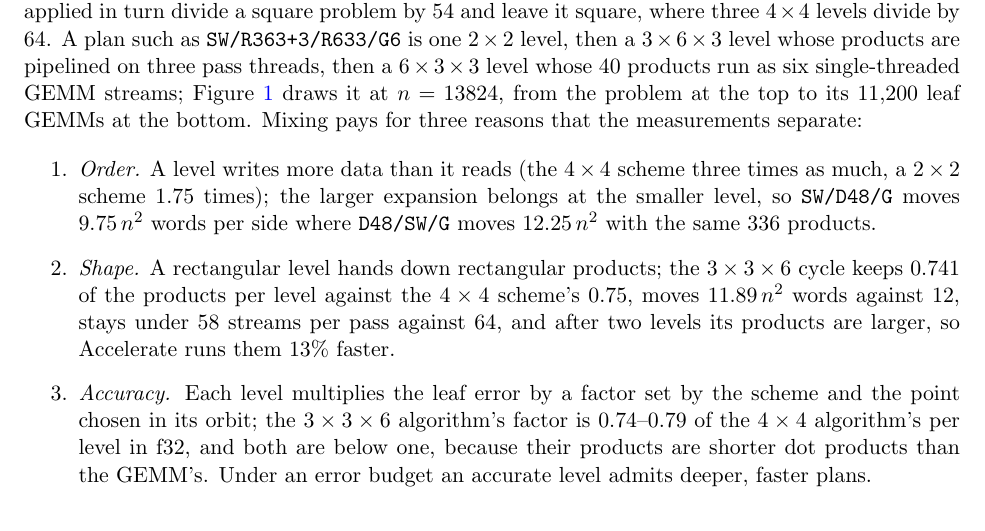
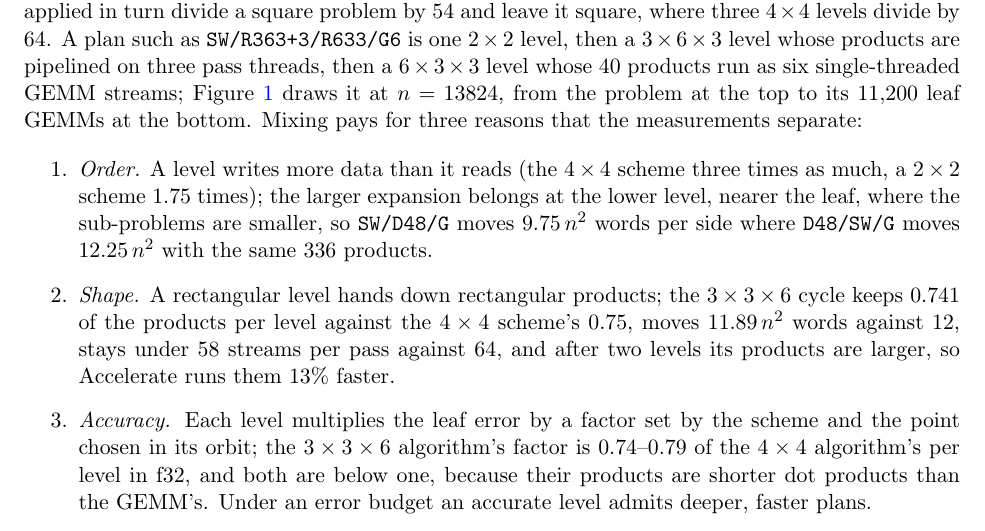
Before and after one commit to gsidebottom/logic, a LaTeX paper (doc/matmul_mixed_levels.tex): part of page 2 of 26, cut so that both start at the same text. Compiled offline with pdfLaTeX.

Commit message:
fastmm: report -- "the smaller level" is the lower one. Greg asked whether "the larger expansion belongs at the smaller level" in the introduction's first reason for mixing meant the level smaller in size or the lower level, nearer the leaf. It meant the lower level, whose sub-problems are smaller, which is why SW/D48/G moves 9.75 n^2 words per side where D48/SW/G moves 12.25 n^2 with the same 336 products; the sentence now says "the lower level, nearer the leaf, where the sub-problems are smaller". The phrase occurred once. Plan doc entry. Not pushed.
Co-Authored-By: Claude Fable 5.1 <noreply@anthropic.com>

```diff
--- a/doc/matmul_mixed_levels.tex
+++ b/doc/matmul_mixed_levels.tex
@@ -138,7 +138,8 @@ the bottom.  Mixing pays for three reasons that the measurements separate:
 \begin{enumerate}
 \item \emph{Order.}  A level writes more data than it reads (the $4\times4$
   scheme three times as much, a $2\times2$ scheme $1.75$ times); the larger expansion
-  belongs at the smaller level, so \lv{SW/D48/G} moves $9.75\,n^2$ words per
+  belongs at the lower level, nearer the leaf, where the sub-problems are
+  smaller, so \lv{SW/D48/G} moves $9.75\,n^2$ words per
   side where \lv{D48/SW/G} moves $12.25\,n^2$ with the same $336$ products.
 \item \emph{Shape.}  A rectangular level hands down rectangular products; the
   $3\times3\times6$ cycle keeps $0.741$ of the products per level against the
```
Also changed, not shown: doc/fastmm_plan.md (+4 -0 lines), doc/matmul_mixed_levels.pdf.
